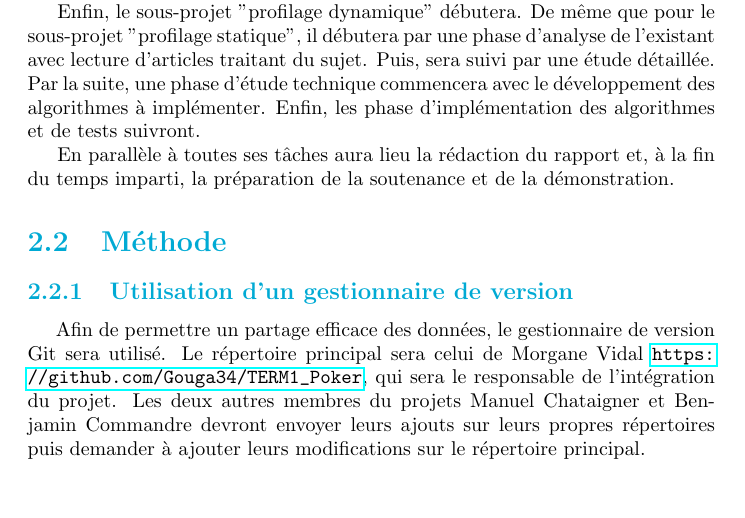
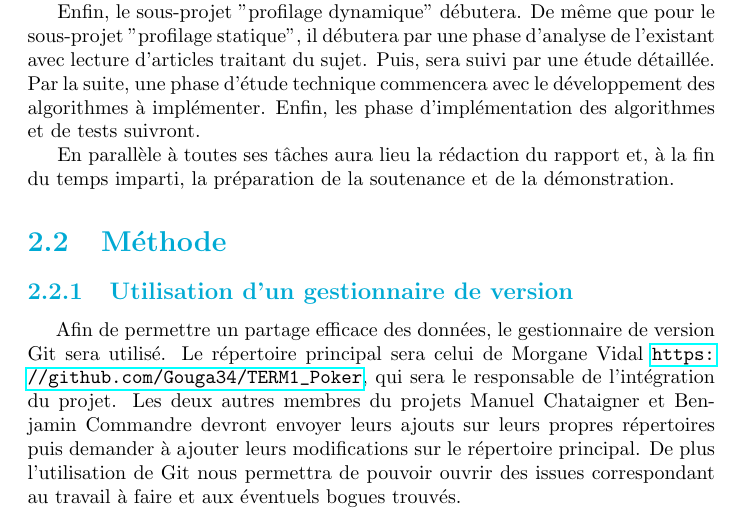
Before and after one commit to Gouga34/TERM1_Poker, a LaTeX document (Rapport/Rapport-GestionProjet/RapportGestionProjet.tex): part of page 7 of 18, cut so that both start at the same text, the shorter picture padded with empty space. Compiled offline with pdfLaTeX.

Commit message:
Rapport gestion de projet: 	Utilisation du gestionnaire de version : ajout du fait que l'on utilise les issues de git

```diff
--- a/Rapport/Rapport-GestionProjet/RapportGestionProjet.tex
+++ b/Rapport/Rapport-GestionProjet/RapportGestionProjet.tex
@@ -59,7 +59,7 @@ En parallèle à toutes ses tâches aura lieu la rédaction du rapport et, à la
 
 \section{Méthode}
 \subsection{Utilisation d'un gestionnaire de version}
-\hspace{0.5cm}Afin de permettre un partage efficace des données, le gestionnaire de version Git sera utilisé. Le répertoire principal sera celui de Morgane Vidal \url{https://github.com/Gouga34/TERM1_Poker}, qui sera le responsable de l'intégration du projet. Les deux autres membres du projets Manuel Chataigner et Benjamin Commandre devront envoyer leurs ajouts sur leurs propres répertoires puis demander à ajouter leurs modifications sur le répertoire principal.\par
+\hspace{0.5cm}Afin de permettre un partage efficace des données, le gestionnaire de version Git sera utilisé. Le répertoire principal sera celui de Morgane Vidal \url{https://github.com/Gouga34/TERM1_Poker}, qui sera le responsable de l'intégration du projet. Les deux autres membres du projets Manuel Chataigner et Benjamin Commandre devront envoyer leurs ajouts sur leurs propres répertoires puis demander à ajouter leurs modifications sur le répertoire principal. De plus l'utilisation de Git nous permettra de pouvoir ouvrir des issues correspondant au travail à faire et aux éventuels bogues trouvés.\par
 
 \chapter{Planification réelle}
 \section{Comparaison entre le réel et le prévisionnel}
```
Also changed, not shown: Rapport/Rapport-GestionProjet/RapportGestionProjet.pdf, 2 other files.
